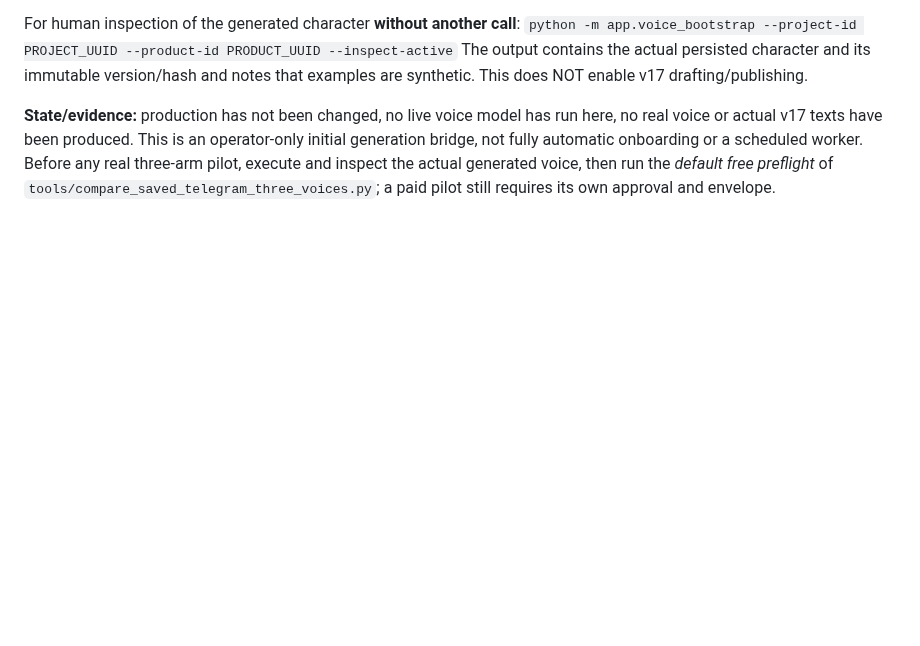
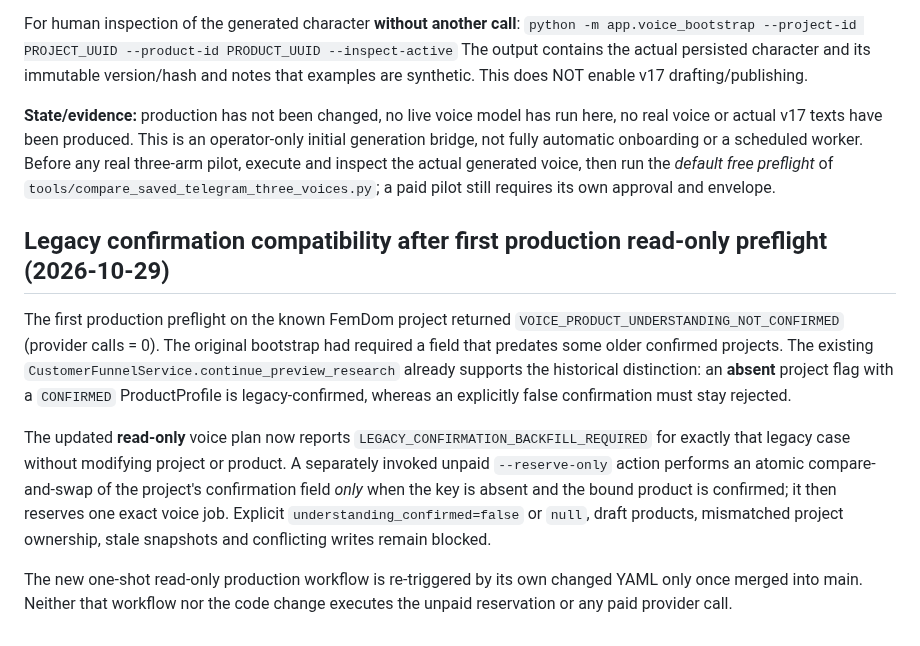
Before and after one commit to vladimirutkin2mn-lgtm/Partizan_bot, a Markdown page: docs/VOICE_PERSISTED_FOUNDATION_2026-10-29.md, the part around the change. Rendered like a GitHub page; blank space fills up the shorter version.

Commit message:
Document historical confirmation distinction and no-cost explicit legacy migration

```diff
--- a/docs/VOICE_PERSISTED_FOUNDATION_2026-10-29.md
+++ b/docs/VOICE_PERSISTED_FOUNDATION_2026-10-29.md
@@ -162,3 +162,26 @@ For human inspection of the generated character **without another call**:
 The output contains the actual persisted character and its immutable version/hash and notes that examples are synthetic. This does NOT enable v17 drafting/publishing.
 
 **State/evidence:** production has not been changed, no live voice model has run here, no real voice or actual v17 texts have been produced. This is an operator-only initial generation bridge, not fully automatic onboarding or a scheduled worker. Before any real three-arm pilot, execute and inspect the actual generated voice, then run the *default free preflight* of `tools/compare_saved_telegram_three_voices.py`; a paid pilot still requires its own approval and envelope.
+
+## Legacy confirmation compatibility after first production read-only preflight (2026-10-29)
+
+The first production preflight on the known FemDom project returned
+`VOICE_PRODUCT_UNDERSTANDING_NOT_CONFIRMED` (provider calls = 0). The
+original bootstrap had required a field that predates some older confirmed
+projects. The existing `CustomerFunnelService.continue_preview_research`
+already supports the historical distinction: an **absent** project flag with
+a `CONFIRMED` ProductProfile is legacy-confirmed, whereas an explicitly
+false confirmation must stay rejected.
+
+The updated **read-only** voice plan now reports
+`LEGACY_CONFIRMATION_BACKFILL_REQUIRED` for exactly that legacy case
+without modifying project or product. A separately invoked unpaid
+`--reserve-only` action performs an atomic compare-and-swap of the
+project's confirmation field *only* when the key is absent and the bound
+product is confirmed; it then reserves one exact voice job. Explicit
+`understanding_confirmed=false` or `null`, draft products, mismatched
+project ownership, stale snapshots and conflicting writes remain blocked.
+
+The new one-shot read-only production workflow is re-triggered by its own
+changed YAML only once merged into main. Neither that workflow nor the code
+change executes the unpaid reservation or any paid provider call.
```
